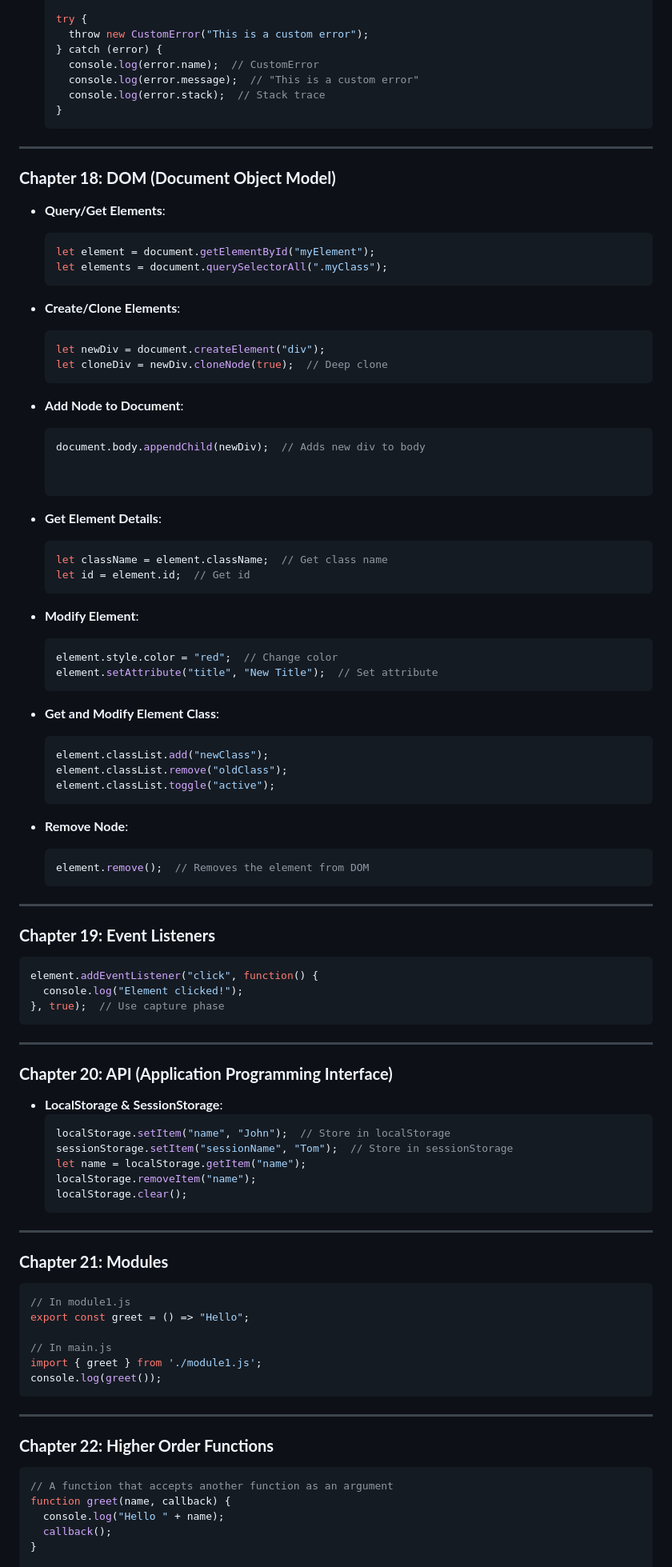
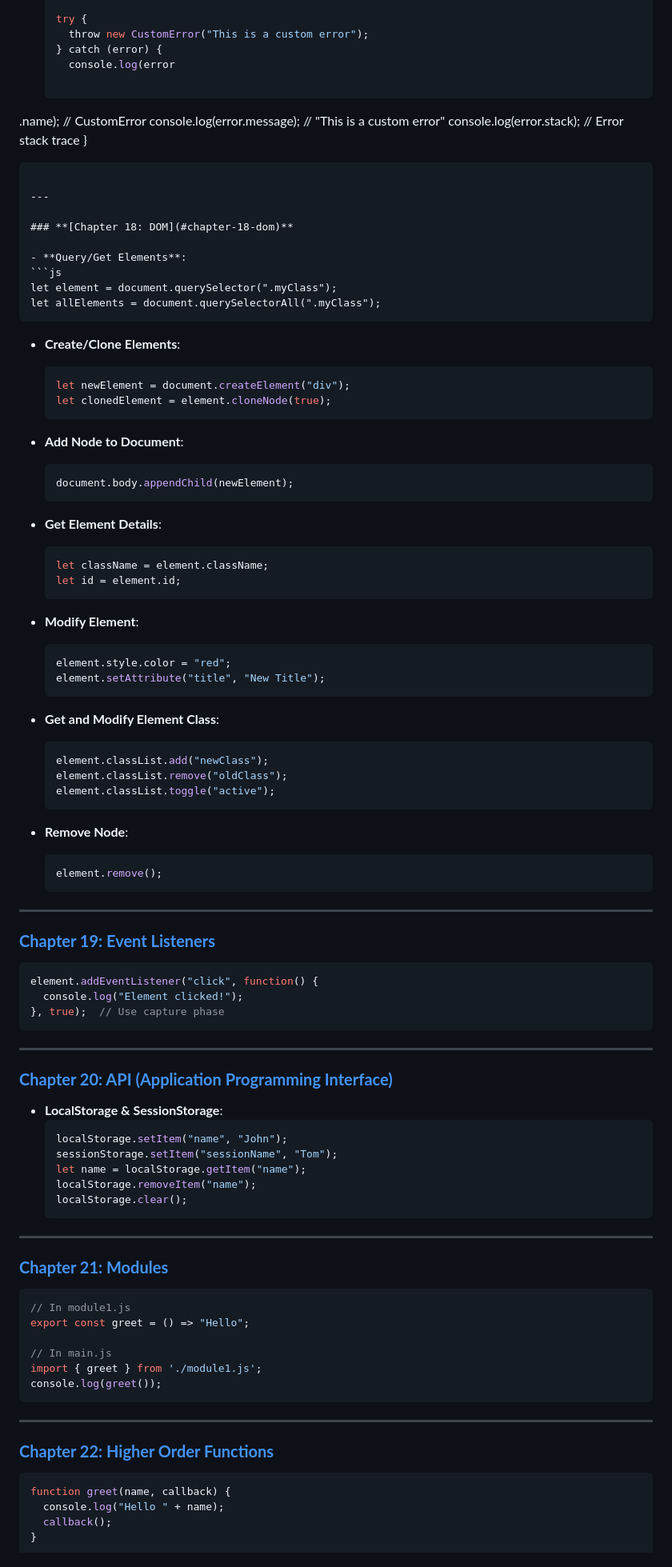
Before and after one commit to bhadrinath95/TaskManager, a Markdown page: Task Manager/javascript.md, the part around one of its changes. Shown at 80% size. Rendered like a GitHub page.

````diff
--- a/Task Manager/javascript.md
+++ b/Task Manager/javascript.md
@@ -306,45 +309,45 @@ let jsonString = JSON.stringify(jsonObj);  // Convert object to string
   try {
     throw new CustomError("This is a custom error");
   } catch (error) {
-    console.log(error.name);  // CustomError
+    console.log(error
+
+.name);  // CustomError
     console.log(error.message);  // "This is a custom error"
-    console.log(error.stack);  // Stack trace
+    console.log(error.stack);  // Error stack trace
   }
   ```
 
 ---
 
-### **Chapter 18: DOM (Document Object Model)**
+### **[Chapter 18: DOM](#chapter-18-dom)**
 
 - **Query/Get Elements**:
   ```js
-  let element = document.getElementById("myElement");
-  let elements = document.querySelectorAll(".myClass");
+  let element = document.querySelector(".myClass");
+  let allElements = document.querySelectorAll(".myClass");
   ```
 
 - **Create/Clone Elements**:
   ```js
-  let newDiv = document.createElement("div");
-  let cloneDiv = newDiv.cloneNode(true);  // Deep clone
+  let newElement = document.createElement("div");
+  let clonedElement = element.cloneNode(true);
   ```
 
 - **Add Node to Document**:
   ```js
-  document.body.appendChild(newDiv);  // Adds new div to body
-
-
+  document.body.appendChild(newElement);
   ```
 
 - **Get Element Details**:
   ```js
-  let className = element.className;  // Get class name
-  let id = element.id;  // Get id
+  let className = element.className;
+  let id = element.id;
   ```
 
 - **Modify Element**:
   ```js
-  element.style.color = "red";  // Change color
-  element.setAttribute("title", "New Title");  // Set attribute
+  element.style.color = "red";
+  element.setAttribute("title", "New Title");
   ```
 
 - **Get and Modify Element Class**:
@@ -356,12 +359,12 @@ let jsonString = JSON.stringify(jsonObj);  // Convert object to string
 
 - **Remove Node**:
   ```js
-  element.remove();  // Removes the element from DOM
+  element.remove();
   ```
 
 ---
 
-### **Chapter 19: Event Listeners**
+### **[Chapter 19: Event Listeners](#chapter-19-event-listeners)**
 ```js
 element.addEventListener("click", function() {
   console.log("Element clicked!");
@@ -370,12 +373,12 @@ element.addEventListener("click", function() {
 
 ---
 
-### **Chapter 20: API (Application Programming Interface)**
+### **[Chapter 20: API (Application Programming Interface)](#chapter-20-api-application-programming-interface)**
 
 - **LocalStorage & SessionStorage**:
   ```js
-  localStorage.setItem("name", "John");  // Store in localStorage
-  sessionStorage.setItem("sessionName", "Tom");  // Store in sessionStorage
+  localStorage.setItem("name", "John");
+  sessionStorage.setItem("sessionName", "Tom");
   let name = localStorage.getItem("name");
   localStorage.removeItem("name");
   localStorage.clear();
@@ -383,7 +386,7 @@ element.addEventListener("click", function() {
 
 ---
 
-### **Chapter 21: Modules**
+### **[Chapter 21: Modules](#chapter-21-modules)**
 ```js
 // In module1.js
 export const greet = () => "Hello";
@@ -395,9 +398,8 @@ console.log(greet());
 
 ---
 
-### **Chapter 22: Higher Order Functions**
+### **[Chapter 22: Higher Order Functions](#chapter-22-higher-order-functions)**
 ```js
-// A function that accepts another function as an argument
 function greet(name, callback) {
   console.log("Hello " + name);
   callback();
````
Also changed, not shown: other parts of Task Manager/javascript.md (+20 -18 lines).
